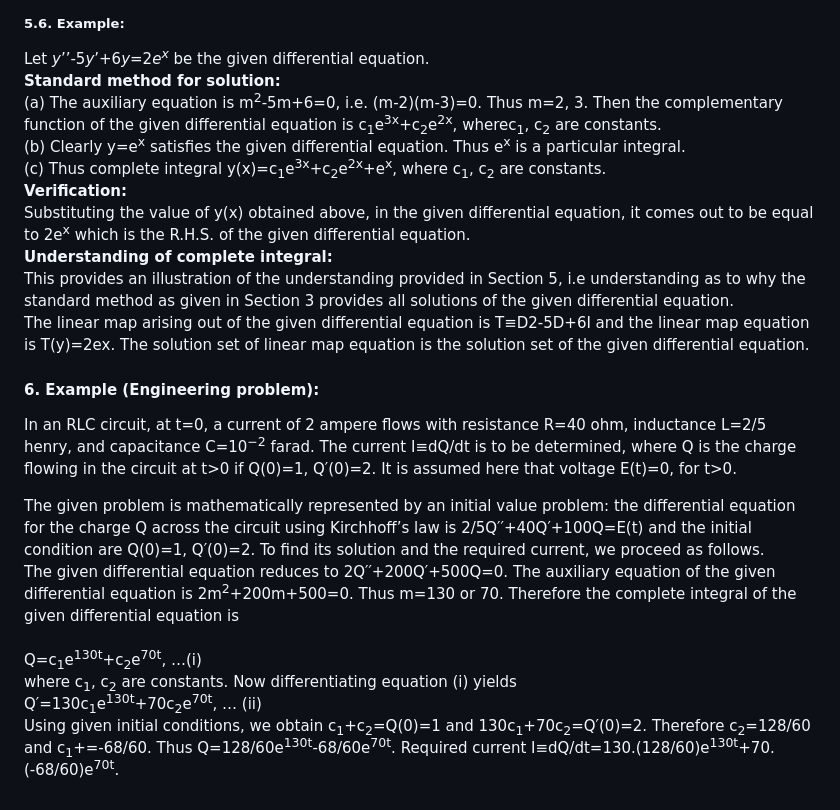
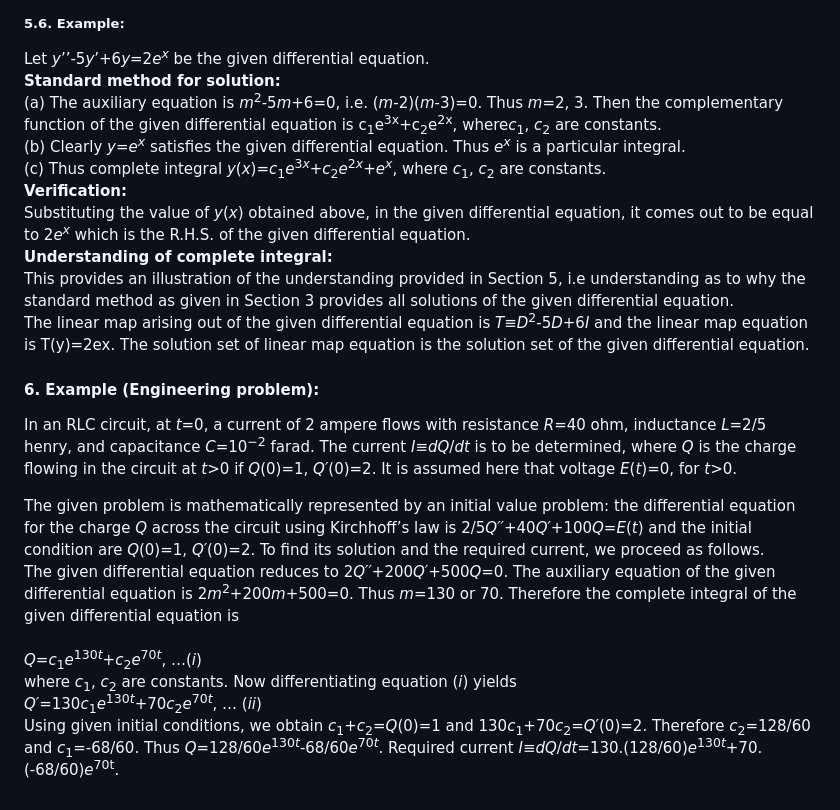
Before and after one commit to virtual-labs/exp-ordinary-linear-differential-dei, a Markdown page: experiment/theory.md, the part around the change. Rendered like a GitHub page.

```diff
--- a/experiment/theory.md
+++ b/experiment/theory.md
@@ -45,20 +45,20 @@ As given in Section 3, a solution of linear differential equation is given by <i
 ##### 5.6. Example:
 Let <i>y</i>’’-5<i>y</i>’+6<i>y</i>=2<i>e</i><sup><i>x</i></sup> be the given differential equation. <br>
 **Standard method for solution:** <br>
-(a) The auxiliary equation is m<sup>2</sup>-5m+6=0, i.e. (m-2)(m-3)=0. Thus m=2, 3. Then the complementary function of the given differential equation is c<sub>1</sub>e<sup>3x</sup>+c<sub>2</sub>e<sup>2x</sup>, wherec<sub>1</sub>, c<sub>2</sub> are constants. <br>
-(b) Clearly y=e<sup>x</sup> satisfies the given differential equation. Thus e<sup>x</sup> is a particular integral. <br>
-(c) Thus complete integral y(x)=c<sub>1</sub>e<sup>3x</sup>+c<sub>2</sub>e<sup>2x</sup>+e<sup>x</sup>, where c<sub>1</sub>, c<sub>2</sub> are constants. <br>
+(a) The auxiliary equation is <i>m</i><sup>2</sup>-5<i>m</i>+6=0, i.e. (<i>m</i>-2)(<i>m</i>-3)=0. Thus <i>m</i>=2, 3. Then the complementary function of the given differential equation is c<sub>1</sub>e<sup>3x</sup>+c<sub>2</sub>e<sup>2x</sup>, where<i>c</i><sub>1</sub>, <i>c</i><sub>2</sub> are constants. <br>
+(b) Clearly <i>y</i>=<i>e</i><sup><i>x</i></sup> satisfies the given differential equation. Thus <i>e</i><sup><i>x</i></sup> is a particular integral. <br>
+(c) Thus complete integral <i>y</i>(<i>x</i>)=<i>c</i><sub>1</sub><i>e</i><sup>3<i>x</i></sup>+<i>c</i><sub>2</sub><i>e</i><sup>2<i>x</i></sup>+<i>e</i><sup><i>x</i></sup>, where <i>c</i><sub>1</sub>, <i>c</i><sub>2</sub> are constants. <br>
 **Verification:**  <br>
-Substituting the value of y(x) obtained above, in the given differential equation, it comes out to be equal to 2e<sup>x</sup> which is the R.H.S. of the given differential equation. <br>
+Substituting the value of <i>y</i>(<i>x</i>) obtained above, in the given differential equation, it comes out to be equal to 2<i>e</i><sup><i>x</i></sup> which is the R.H.S. of the given differential equation. <br>
 **Understanding of complete integral:**  <br>
 This provides an illustration of the understanding provided in Section 5, i.e understanding as to why the standard method as given in Section 3 provides all solutions of the given differential equation. <br>
-The linear map arising out of the given differential equation is T≡D2-5D+6I and the linear map equation is T(y)=2ex. The solution set of linear map equation is the solution set of the given differential equation. <br>
+The linear map arising out of the given differential equation is <i>T</i>≡<i>D</i><sup>2</sup>-5<i>D</i>+6<i>I</i> and the linear map equation is T(y)=2ex. The solution set of linear map equation is the solution set of the given differential equation. <br>
 #### 6. Example (Engineering problem): <br>
-In an RLC circuit, at t=0, a current of 2 ampere flows with resistance R=40 ohm, inductance L=2/5 henry, and capacitance C=10<sup>−2</sup> farad. The current I≡dQ/dt is to be determined, where Q is the charge flowing in the circuit at t>0 if Q(0)=1, Q′(0)=2. It is assumed here that voltage E(t)=0, for t>0. <br>
+In an RLC circuit, at <i>t</i>=0, a current of 2 ampere flows with resistance <i>R</i>=40 ohm, inductance <i>L</i>=2/5 henry, and capacitance <i>C</i>=10<sup>−2</sup> farad. The current <i>I</i>≡<i>dQ</i>/<i>dt</i> is to be determined, where <i>Q</i> is the charge flowing in the circuit at <i>t</i>>0 if <i>Q</i>(0)=1, <i>Q′</i>(0)=2. It is assumed here that voltage <i>E</i>(<i>t</i>)=0, for <i>t</i>>0. <br>
 
-The given problem is mathematically represented by an initial value problem: the differential equation for the charge Q across the circuit using Kirchhoff’s law is 2/5Q′′+40Q′+100Q=E(t) and the initial condition are Q(0)=1, Q′(0)=2. To find its solution and the required current, we proceed as follows.  <br>
-The given differential equation reduces to 2Q′′+200Q′+500Q=0. The auxiliary equation of the given differential equation is 2m<sup>2</sup>+200m+500=0. Thus m=130 or 70. Therefore the complete integral of the given differential equation is     <br>
-                      Q=c<sub>1</sub>e<sup>130t</sup>+c<sub>2</sub>e<sup>70t</sup>,                      …(i) <br>
-where c<sub>1</sub>, c<sub>2</sub> are constants. Now differentiating equation (i) yields  <br>
-                           Q′=130c<sub>1</sub>e<sup>130t</sup>+70c<sub>2</sub>e<sup>70t</sup>,           … (ii)  <br>
-Using given initial conditions, we obtain c<sub>1</sub>+c<sub>2</sub>=Q(0)=1 and 130c<sub>1</sub>+70c<sub>2</sub>=Q′(0)=2. Therefore c<sub>2</sub>=128/60 and c<sub>1</sub>+=-68/60. Thus Q=128/60e<sup>130t</sup>-68/60e<sup>70t</sup>. Required current I≡dQ/dt=130.(128/60)e<sup>130t</sup>+70.(-68/60)e<sup>70t</sup>.
+The given problem is mathematically represented by an initial value problem: the differential equation for the charge <i>Q</i> across the circuit using Kirchhoff’s law is 2/5<i>Q′′</i>+40<i>Q′</i>+100<i>Q</i>=<i>E</i>(<i>t</i>) and the initial condition are <i>Q</i>(0)=1, <i>Q′</i>(0)=2. To find its solution and the required current, we proceed as follows.  <br>
+The given differential equation reduces to 2<i>Q′′</i>+200<i>Q′</i>+500<i>Q</i>=0. The auxiliary equation of the given differential equation is 2<i>m</i><sup>2</sup>+200<i>m</i>+500=0. Thus <i>m</i>=130 or 70. Therefore the complete integral of the given differential equation is     <br>
+                      <i>Q</i>=<i>c</i><sub>1</sub><i>e</i><sup>130<i>t</i></sup>+<i>c</i><sub>2</sub><i>e</i><sup>70<i>t</i></sup>,                      …(<i>i</i>) <br>
+where <i>c</i><sub>1</sub>, <i>c</i><sub>2</sub> are constants. Now differentiating equation (<i>i</i>) yields  <br>
+                           <i>Q′</i>=130<i>c</i><sub>1</sub><i>e</i><sup>130<i>t</i></sup>+70<i>c</i><sub>2</sub><i>e</i><sup>70<i>t</i></sup>,           … (<i>ii</i>)  <br>
+Using given initial conditions, we obtain <i>c</i><sub>1</sub>+<i>c</i><sub>2</sub>=<i>Q</i>(0)=1 and 130<i>c</i><sub>1</sub>+70<i>c</i><sub>2</sub>=<i>Q′</i>(0)=2. Therefore <i>c</i><sub>2</sub>=128/60 and <i>c</i><sub>1</sub>=-68/60. Thus <i>Q</i>=128/60<i>e</i><sup>130<i>t</i></sup>-68/60<i>e</i><sup>70<i>t</i></sup>. Required current <i>I</i>≡<i>dQ</i>/<i>dt</i>=130.(128/60)<i>e</i><sup>130<i>t</i></sup>+70.(-68/60)<i>e</i><sup>70t</sup>.
```
